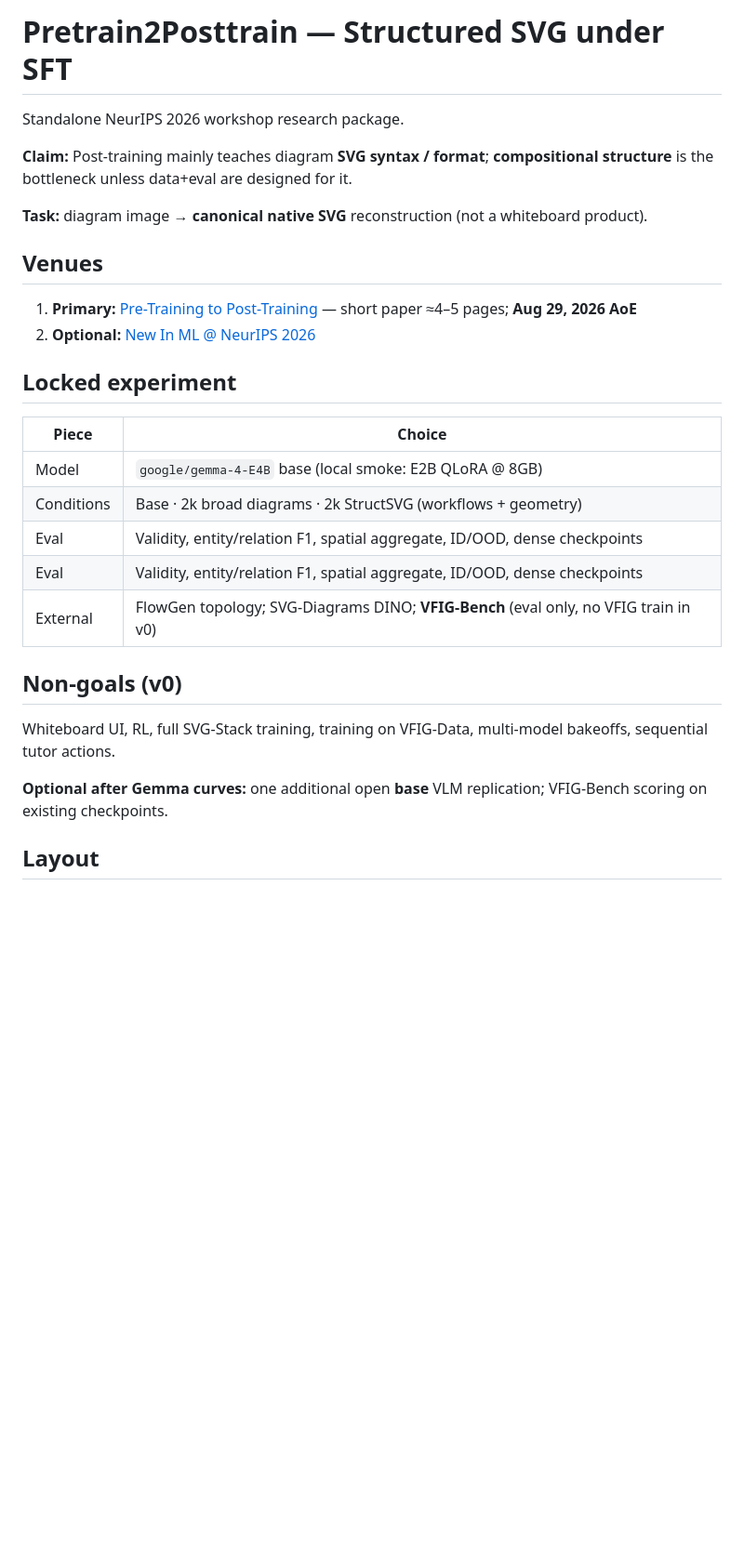
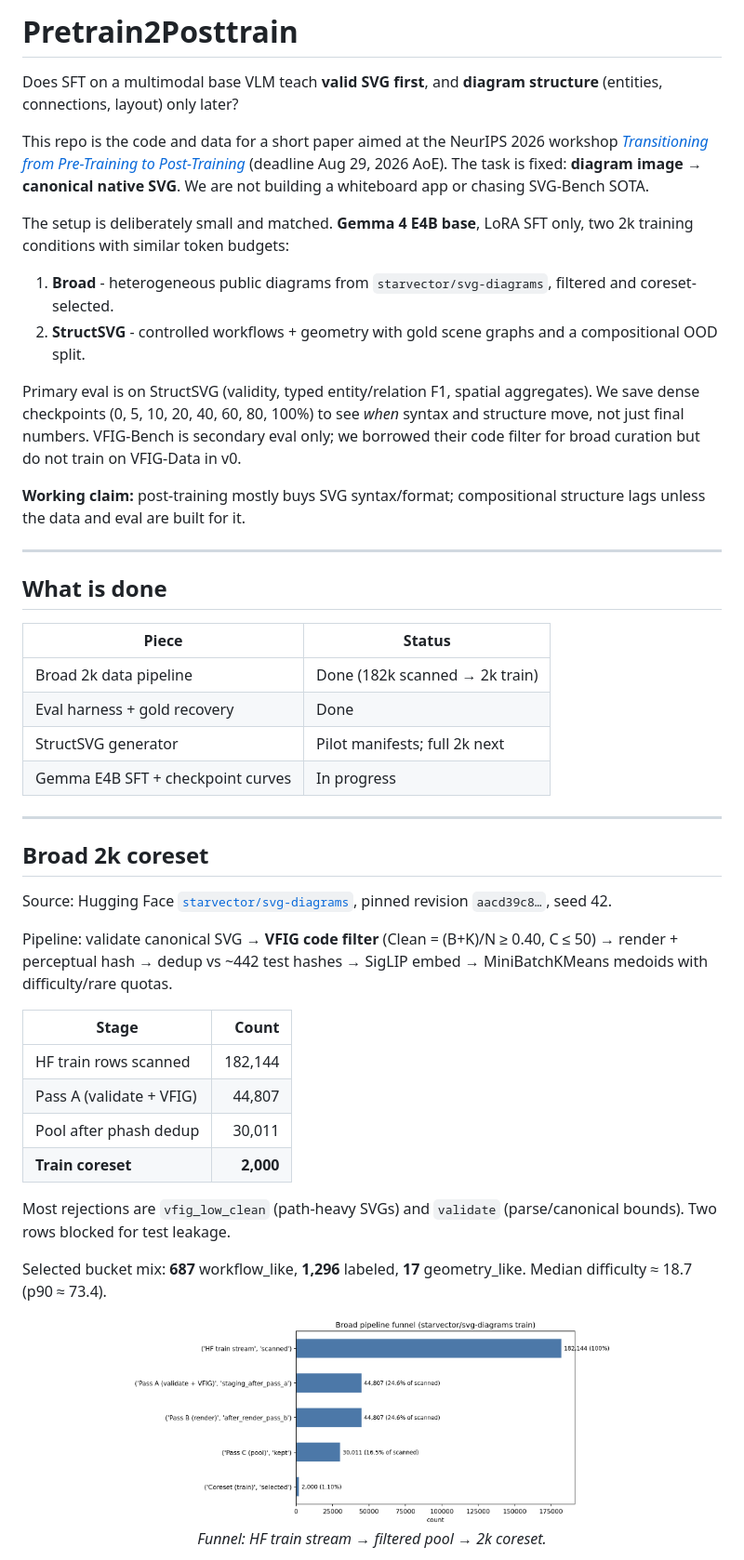
Before and after one commit to Abhijithreddydasari/Pretrain2Posttrain-NeurIPS26, a Markdown page: README.md, the part around one of its changes. Shown at 93% size. GitHub-like rendering; pictures changed too: assets/broad_funnel.png (added); blank space fills up the shorter version.

```diff
--- a/README.md
+++ b/README.md
@@ -1,30 +1,51 @@
-# Pretrain2Posttrain — Structured SVG under SFT
+# Pretrain2Posttrain
 
-Standalone NeurIPS 2026 workshop research package.
+Does SFT on a multimodal base VLM teach **valid SVG first**, and **diagram structure** (entities, connections, layout) only later?
 
-**Claim:** Post-training mainly teaches diagram **SVG syntax / format**; **compositional structure** is the bottleneck unless data+eval are designed for it.
+This repo is the code and data for a short paper aimed at the NeurIPS 2026 workshop [*Transitioning from Pre-Training to Post-Training*](https://pretrain2posttrain.github.io/call.html) (deadline Aug 29, 2026 AoE). The task is fixed: **diagram image → canonical native SVG**. We are not building a whiteboard app or chasing SVG-Bench SOTA.
 
-**Task:** diagram image → **canonical native SVG** reconstruction (not a whiteboard product).
+The setup is deliberately small and matched. **Gemma 4 E4B base**, LoRA SFT only, two 2k training conditions with similar token budgets:
 
-## Venues
+1. **Broad** - heterogeneous public diagrams from `starvector/svg-diagrams`, filtered and coreset-selected.
+2. **StructSVG** - controlled workflows + geometry with gold scene graphs and a compositional OOD split.
 
-1. **Primary:** [Pre-Training to Post-Training](https://pretrain2posttrain.github.io/call.html) — short paper ≈4–5 pages; **Aug 29, 2026 AoE**
-2. **Optional:** [New In ML @ NeurIPS 2026](https://newinml.github.io/NewInML2026NeurIPS/)
+Primary eval is on StructSVG (validity, typed entity/relation F1, spatial aggregates). We save dense checkpoints (0, 5, 10, 20, 40, 60, 80, 100%) to see *when* syntax and structure move, not just final numbers. VFIG-Bench is secondary eval only; we borrowed their code filter for broad curation but do not train on VFIG-Data in v0.
 
-## Locked experiment
+**Working claim:** post-training mostly buys SVG syntax/format; compositional structure lags unless the data and eval are built for it.
 
-| Piece | Choice |
+---
+
+## What is done
+
+| Piece | Status |
 |-------|--------|
-| Model | `google/gemma-4-E4B` base (local smoke: E2B QLoRA @ 8GB) |
-| Conditions | Base · 2k broad diagrams · 2k StructSVG (workflows + geometry) |
-| Eval | Validity, entity/relation F1, spatial aggregate, ID/OOD, dense checkpoints |
-| Eval | Validity, entity/relation F1, spatial aggregate, ID/OOD, dense checkpoints |
-| External | FlowGen topology; SVG-Diagrams DINO; **VFIG-Bench** (eval only, no VFIG train in v0) |
+| Broad 2k data pipeline | Done (182k scanned → 2k train) |
+| Eval harness + gold recovery | Done |
+| StructSVG generator | Pilot manifests; full 2k next |
+| Gemma E4B SFT + checkpoint curves | In progress |
 
-## Non-goals (v0)
+---
 
-Whiteboard UI, RL, full SVG-Stack training, training on VFIG-Data, multi-model bakeoffs, sequential tutor actions.
+## Broad 2k coreset
 
-**Optional after Gemma curves:** one additional open **base** VLM replication; VFIG-Bench scoring on existing checkpoints.
+Source: Hugging Face [`starvector/svg-diagrams`](https://huggingface.co/datasets/starvector/svg-diagrams), pinned revision `aacd39c8…`, seed 42.
 
-## Layout
+Pipeline: validate canonical SVG → **VFIG code filter** (Clean = (B+K)/N ≥ 0.40, C ≤ 50) → render + perceptual hash → dedup vs ~442 test hashes → SigLIP embed → MiniBatchKMeans medoids with difficulty/rare quotas.
+
+| Stage | Count |
+|-------|------:|
+| HF train rows scanned | 182,144 |
+| Pass A (validate + VFIG) | 44,807 |
+| Pool after phash dedup | 30,011 |
+| **Train coreset** | **2,000** |
+
+Most rejections are `vfig_low_clean` (path-heavy SVGs) and `validate` (parse/canonical bounds). Two rows blocked for test leakage.
+
+Selected bucket mix: **687** workflow_like, **1,296** labeled, **17** geometry_like. Median difficulty ≈ 18.7 (p90 ≈ 73.4).
+
+<p align="center">
+  <img src="assets/broad_funnel.png" alt="182k to 2k funnel" width="520"/>
+  <br/>
+  <em>Funnel: HF train stream → filtered pool → 2k coreset.</em>
+</p>
+
```
Also changed, not shown: other parts of README.md (+97 -27 lines), assets/broad_bucket_proportions.png (added), assets/broad_coreset_coverage.png (added), assets/broad_difficulty_hist.png (added), assets/broad_rejections.png (added), assets/broad_thumbnail_grid.png (added), 1 other file.
